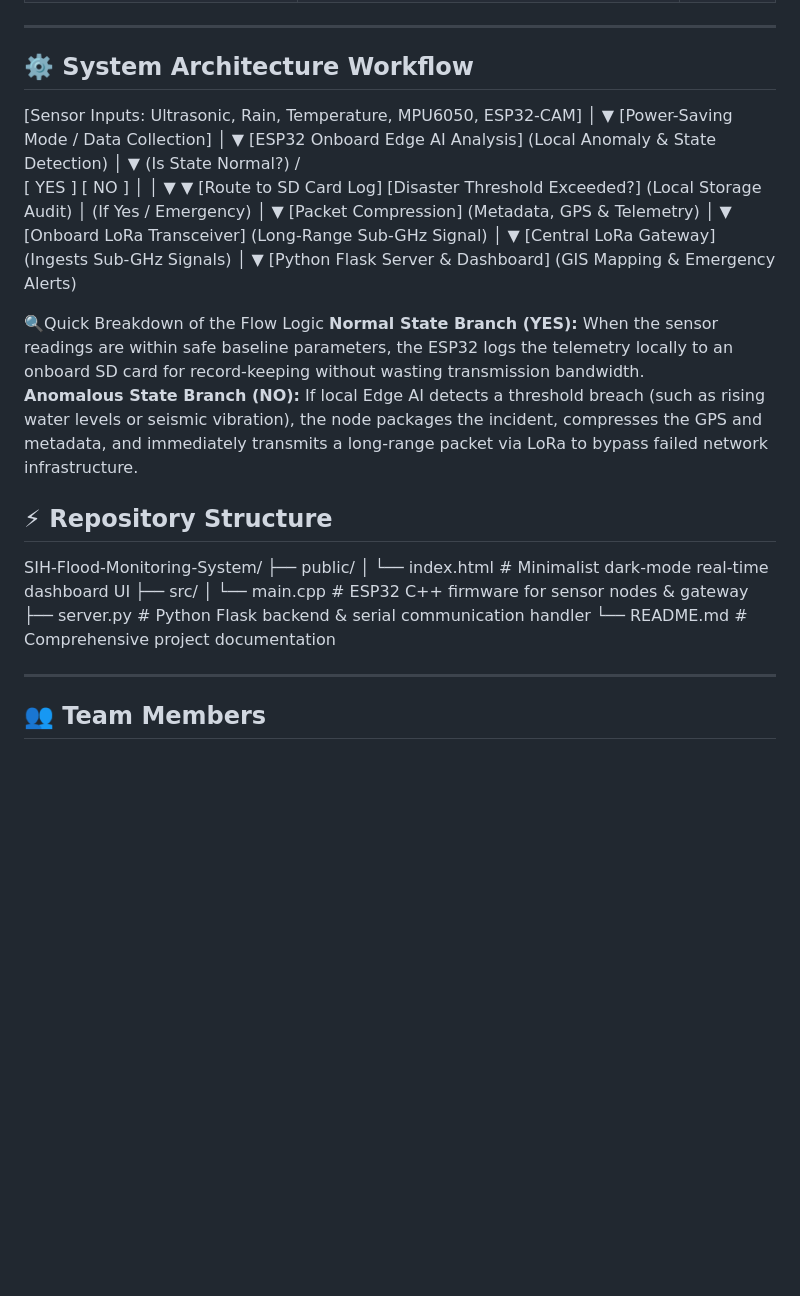
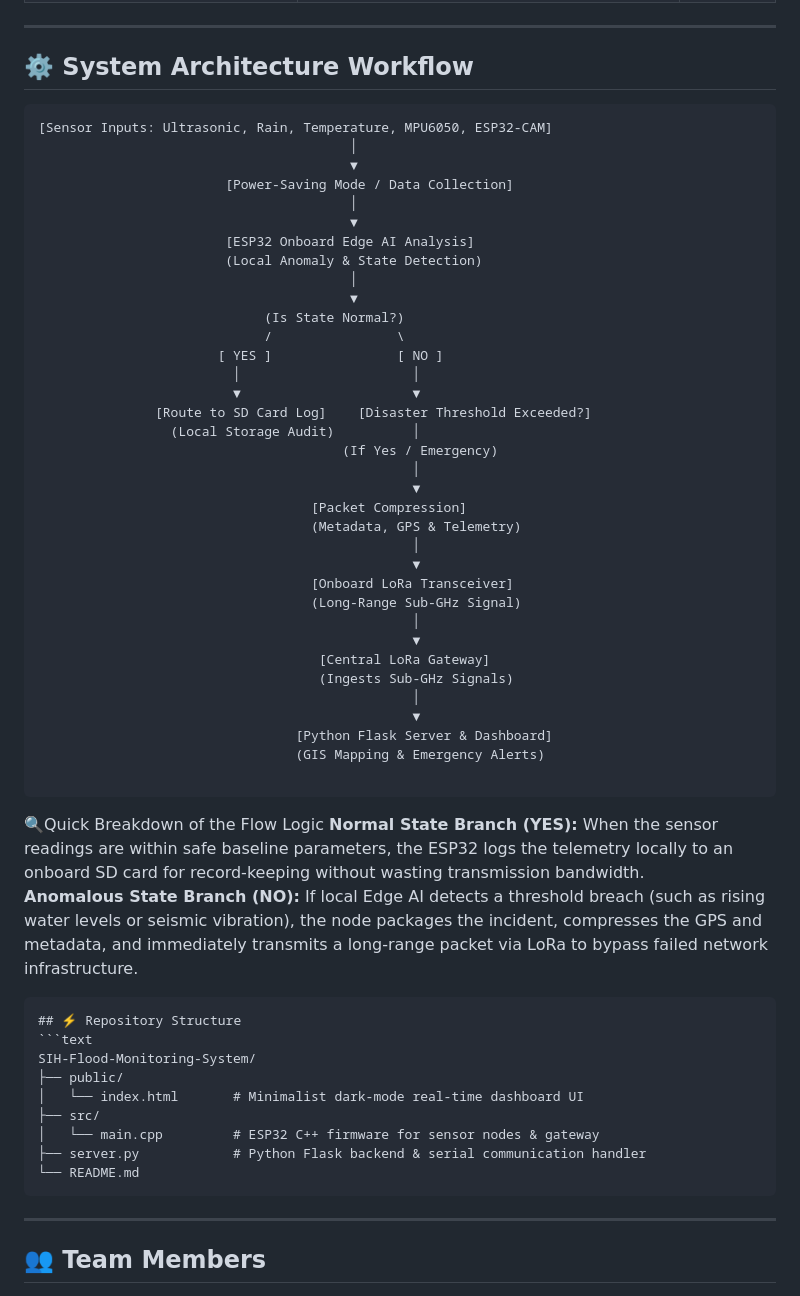
Before and after one commit to moulyaraj/SIH-Flood-Monitoring-System, a Markdown page: README.md, the part around the change. Drawn GitHub-style; blank space fills up the shorter version.

````diff
--- a/README.md
+++ b/README.md
@@ -63,6 +63,7 @@ Our prototype is cost-effective, modular, and built using readily available hard
 ---
 
 ## ⚙️ System Architecture Workflow
+```text
 [Sensor Inputs: Ultrasonic, Rain, Temperature, MPU6050, ESP32-CAM]
                                         │
                                         ▼
@@ -98,21 +99,25 @@ Our prototype is cost-effective, modular, and built using readily available hard
                                  [Python Flask Server & Dashboard]
                                  (GIS Mapping & Emergency Alerts)
 
+```
+
 🔍Quick Breakdown of the Flow Logic
 **Normal State Branch (YES):**
 When the sensor readings are within safe baseline parameters, the ESP32 logs the telemetry locally to an onboard SD card for record-keeping without wasting transmission bandwidth.
 **Anomalous State Branch (NO):**
 If local Edge AI detects a threshold breach (such as rising water levels or seismic vibration), the node packages the incident, compresses the GPS and metadata, and immediately transmits a long-range packet via LoRa to bypass failed network infrastructure.
 
+```markdown
 ## ⚡ Repository Structure
+```text
 SIH-Flood-Monitoring-System/
 ├── public/
 │   └── index.html       # Minimalist dark-mode real-time dashboard UI
 ├── src/
 │   └── main.cpp         # ESP32 C++ firmware for sensor nodes & gateway
 ├── server.py            # Python Flask backend & serial communication handler
-└── README.md            # Comprehensive project documentation
-
+└── README.md
+```
 ---
 ## 👥 Team Members
 * **Team EcoSentry** (Team ID: `BMS/SIH2026/48`)
````
